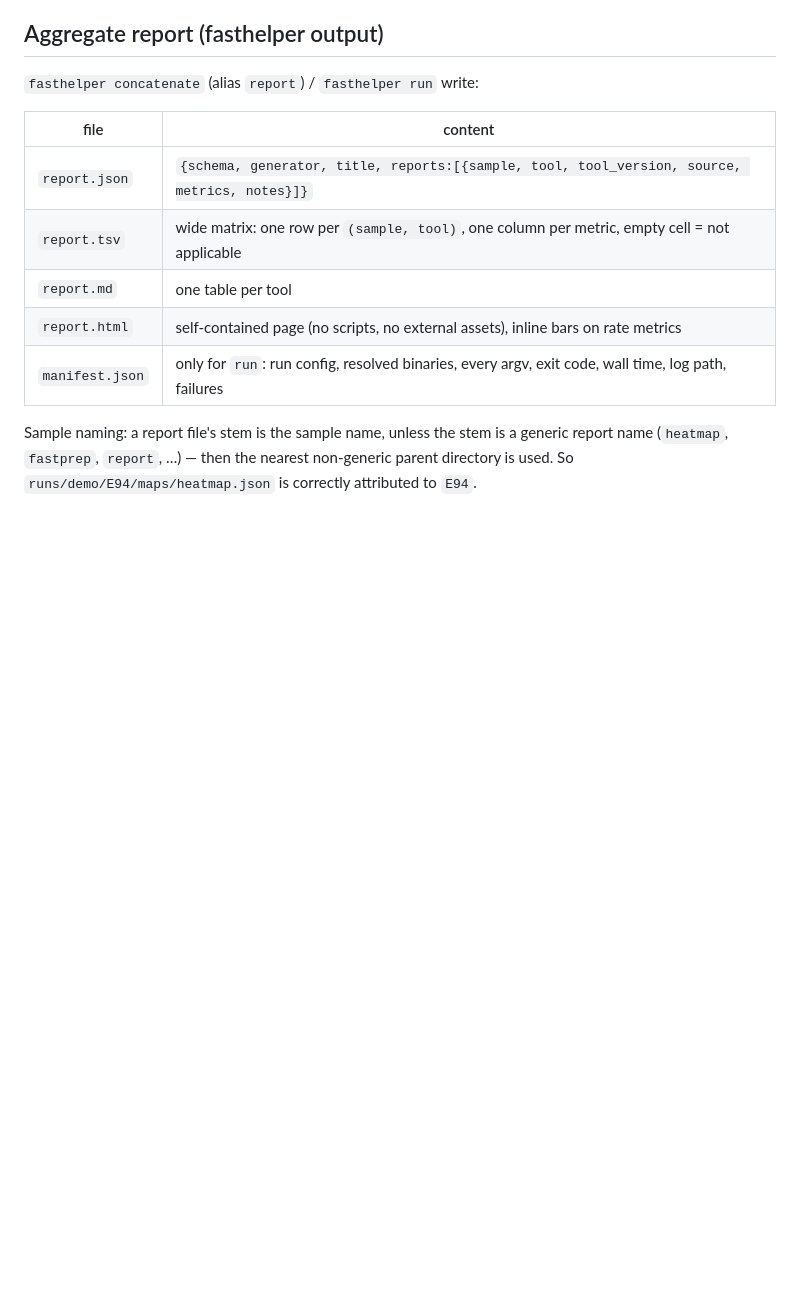
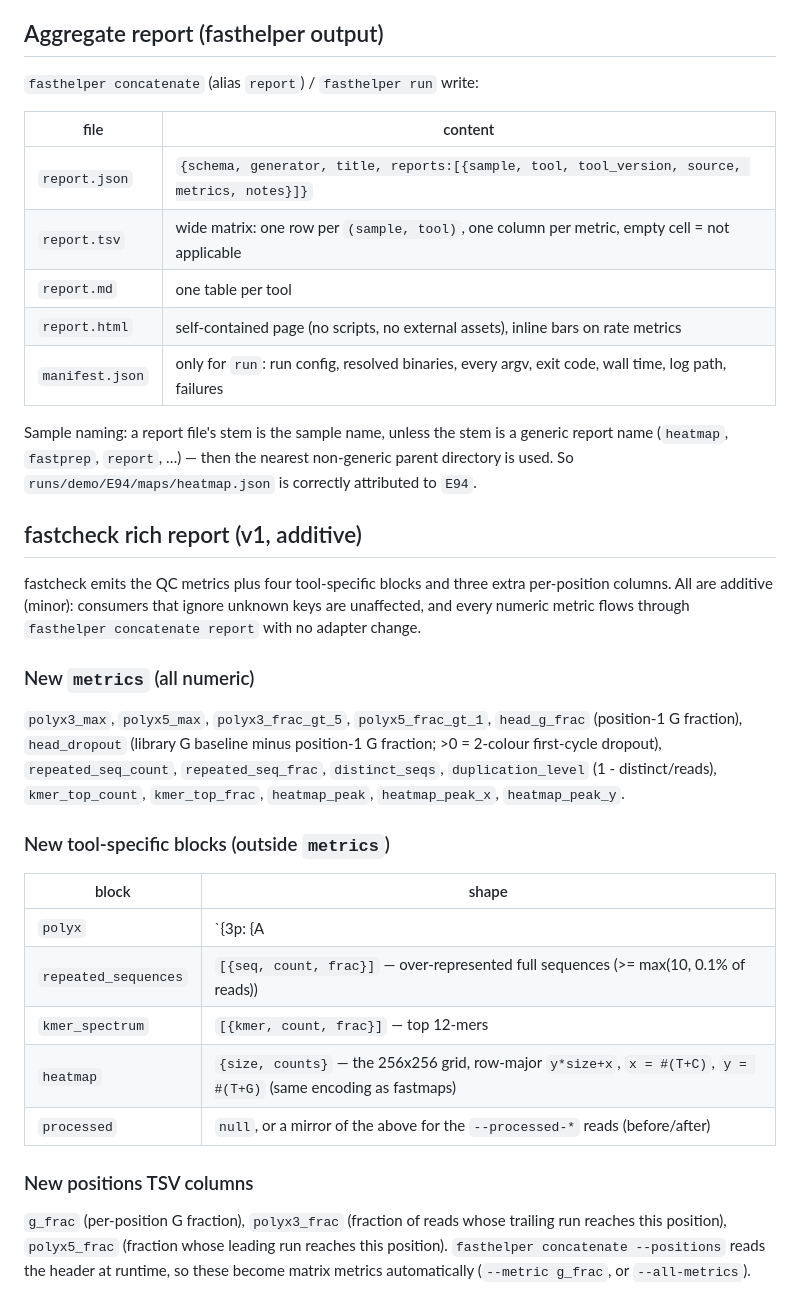
Before and after one commit to RaphaelRibes/FastSuite, a Markdown page: docs/REPORT-SCHEMA.md, the part around the change. Drawn GitHub-style; blank space fills up the shorter version.

Commit message:
docs: fastcheck rich report (polyX, repeats, heatmap, before/after) and compare verb

```diff
--- a/docs/REPORT-SCHEMA.md
+++ b/docs/REPORT-SCHEMA.md
@@ -116,3 +116,37 @@ Sample naming: a report file's stem is the sample name, unless the stem is a
 generic report name (`heatmap`, `fastprep`, `report`, …) — then the nearest
 non-generic parent directory is used. So
 `runs/demo/E94/maps/heatmap.json` is correctly attributed to `E94`.
+
+## fastcheck rich report (v1, additive)
+
+fastcheck emits the QC metrics plus four tool-specific blocks and three extra
+per-position columns. All are additive (minor): consumers that ignore unknown
+keys are unaffected, and every numeric metric flows through `fasthelper
+concatenate report` with no adapter change.
+
+### New `metrics` (all numeric)
+
+`polyx3_max`, `polyx5_max`, `polyx3_frac_gt_5`, `polyx5_frac_gt_1`,
+`head_g_frac` (position-1 G fraction), `head_dropout` (library G baseline minus
+position-1 G fraction; >0 = 2-colour first-cycle dropout), `repeated_seq_count`,
+`repeated_seq_frac`, `distinct_seqs`, `duplication_level` (1 - distinct/reads),
+`kmer_top_count`, `kmer_top_frac`, `heatmap_peak`, `heatmap_peak_x`,
+`heatmap_peak_y`.
+
+### New tool-specific blocks (outside `metrics`)
+
+| block | shape |
+|---|---|
+| `polyx` | `{3p: {A|C|G|T: {len: count}}, 5p: {A|C|G|T: {len: count}}}` — homopolymer run lengths |
+| `repeated_sequences` | `[{seq, count, frac}]` — over-represented full sequences (>= max(10, 0.1% of reads)) |
+| `kmer_spectrum` | `[{kmer, count, frac}]` — top 12-mers |
+| `heatmap` | `{size, counts}` — the 256x256 grid, row-major `y*size+x`, `x = #(T+C)`, `y = #(T+G)` (same encoding as fastmaps) |
+| `processed` | `null`, or a mirror of the above for the `--processed-*` reads (before/after) |
+
+### New positions TSV columns
+
+`g_frac` (per-position G fraction), `polyx3_frac` (fraction of reads whose
+trailing run reaches this position), `polyx5_frac` (fraction whose leading run
+reaches this position). `fasthelper concatenate --positions` reads the header
+at runtime, so these become matrix metrics automatically (`--metric g_frac`, or
+`--all-metrics`).
```
Also changed, not shown: .hermes/plans/2026-09-18_fastcheck-rich-report.md (added, +238 -0 lines), docs/CLI-SPEC.md (+20 -0 lines).
